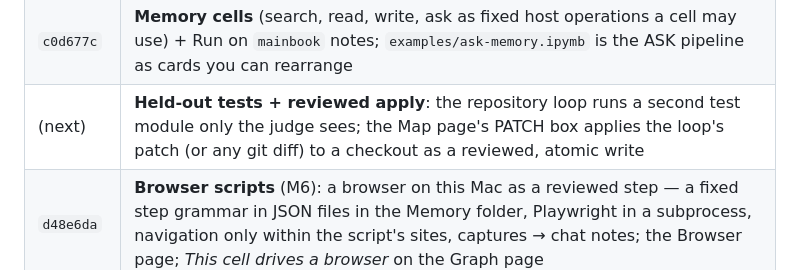
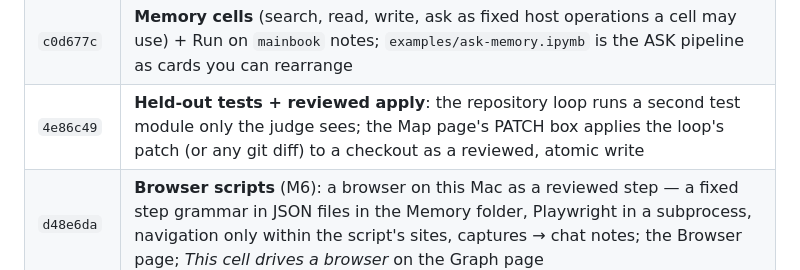
Before and after one commit to tanaypatel7/mainaiger-web, a Markdown page: docs/SESSION_2026-10-28.md, the part around the change. Rendered like a GitHub page.

Commit message:
Session report: record the held-out/patch commit hash
Co-Authored-By: Claude Fable 5.1 <noreply@anthropic.com>
Claude-Session: https://claude.ai/code/session_017Zh2C7drcKJ5z1f99kpa9M

```diff
--- a/docs/SESSION_2026-10-28.md
+++ b/docs/SESSION_2026-10-28.md
@@ -224,7 +224,7 @@ Mainbooks — and the plan for it is `docs/MEMORY_PLAN.md`. Built the same day:
 | `aa5982d` | **Chat import + review**: ChatGPT/Claude export zips → one chat note per conversation; one chat at a time the model proposes items to keep, you tick/edit/drop, kept items become draft notes pointing at the chat and its message numbers; private progress ledger |
 | `30cf7b3` | **Ask**: memory first, two cost cards (use memory: 0 tokens, instant; ask the model: tokens, seconds from this device's measured rates, watt-hours from a watts figure you enter), a recommendation, house-rule notes, brief answers saved as notes with the measured cost |
 | `c0d677c` | **Memory cells** (search, read, write, ask as fixed host operations a cell may use) + Run on `mainbook` notes; `examples/ask-memory.ipymb` is the ASK pipeline as cards you can rearrange |
-| (next) | **Held-out tests + reviewed apply**: the repository loop runs a second test module only the judge sees; the Map page's PATCH box applies the loop's patch (or any git diff) to a checkout as a reviewed, atomic write |
+| `4e86c49` | **Held-out tests + reviewed apply**: the repository loop runs a second test module only the judge sees; the Map page's PATCH box applies the loop's patch (or any git diff) to a checkout as a reviewed, atomic write |
 | `d48e6da` | **Browser scripts** (M6): a browser on this Mac as a reviewed step — a fixed step grammar in JSON files in the Memory folder, Playwright in a subprocess, navigation only within the script's sites, captures → chat notes; the Browser page; *This cell drives a browser* on the Graph page |
 | `302196b` | **review** and **keep** Memory operations; `examples/review-chats.ipymb` is the chat-review loop as cards: Review next chat → *Choose items* (your rule) → Keep (only when a chat is real and the model answered) → Report → loop while chats are pending |
 
```
